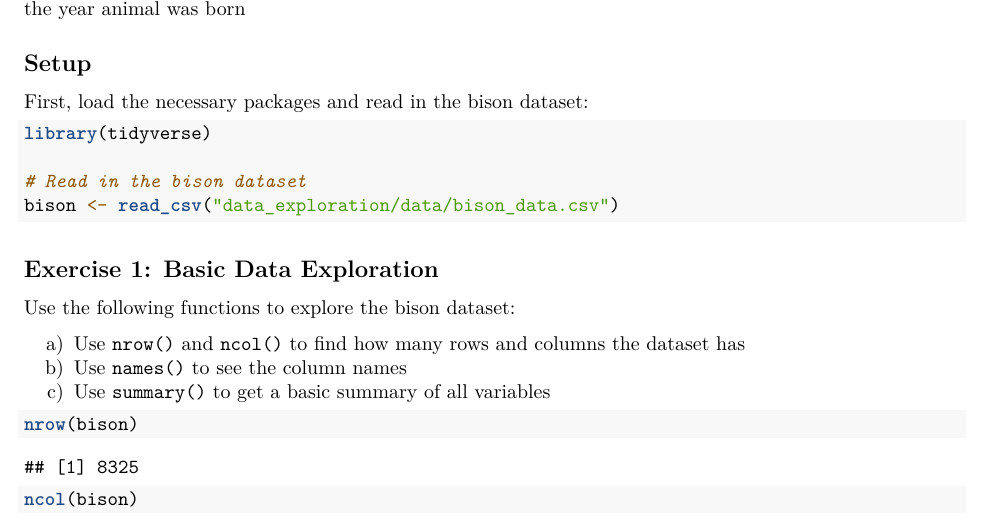
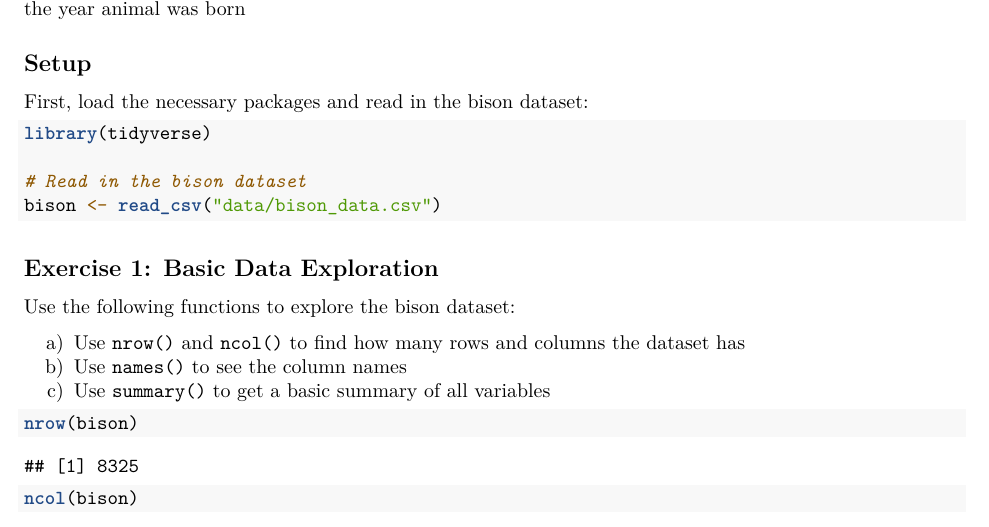
Before and after one commit to rossyndicate/suibe-ess532a, an R Markdown document (data-exploration/KEY_ASSIGNMENT_2_Data_Exploration.Rmd): part of page 1 of 3, cut so that both start at the same text. Rendered offline with R 4.5, knitr and Pandoc, then LaTeX, with nearby package versions.

Commit message:
student dir

````diff
--- a/data-exploration/KEY_ASSIGNMENT_2_Data_Exploration.Rmd
+++ b/data-exploration/KEY_ASSIGNMENT_2_Data_Exploration.Rmd
@@ -34,7 +34,7 @@ First, load the necessary packages and read in the bison dataset:
 library(tidyverse)
 
 # Read in the bison dataset
-bison <- read_csv("data_exploration/data/bison_data.csv")
+bison <- read_csv("data/bison_data.csv")
 ```
 
 ## Exercise 1: Basic Data Exploration
````
